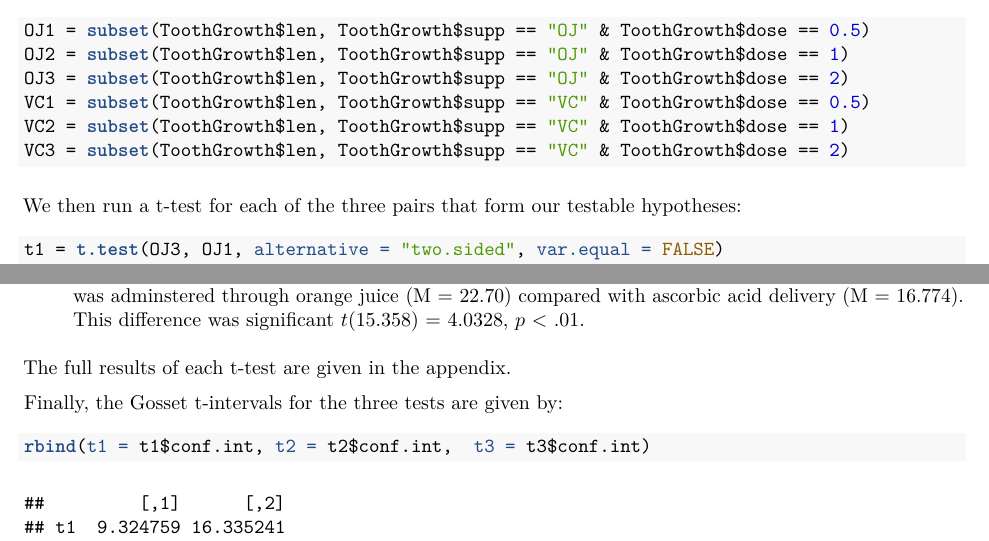
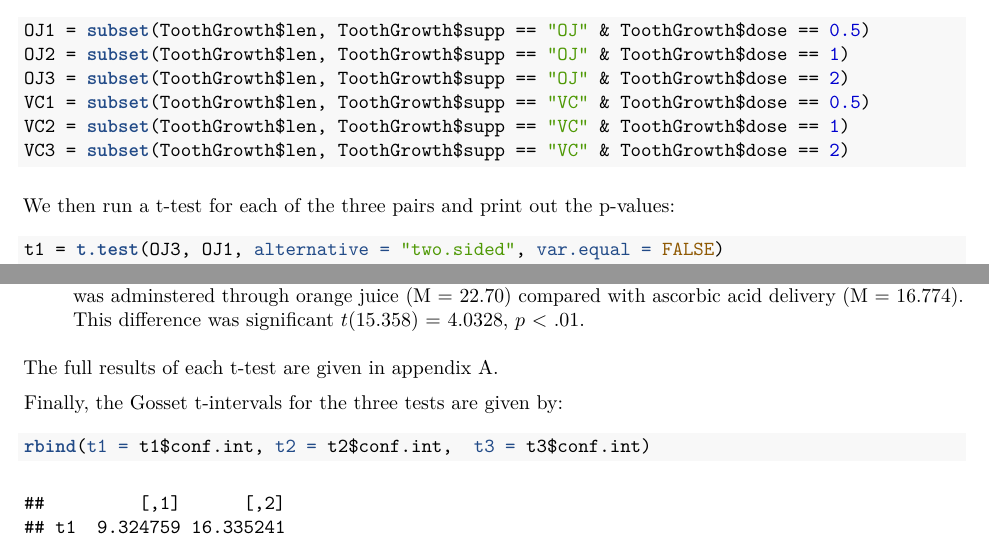
Before and after one commit to rtaph/StatsProj1, an R Markdown document (StatsProjPart2.Rmd): two parts of page 3 of 5, joined at a grey line, cut so that both start at the same text. The pictures show the output file StatsProjPart2.pdf that the author committed with the source.

Commit message:
fix typos

````diff
--- a/StatsProjPart2.Rmd
+++ b/StatsProjPart2.Rmd
@@ -60,7 +60,7 @@ VC2 = subset(ToothGrowth$len, ToothGrowth$supp == "VC" & ToothGrowth$dose == 1)
 VC3 = subset(ToothGrowth$len, ToothGrowth$supp == "VC" & ToothGrowth$dose == 2)
 ```
 
-We then run a t-test for each of the three pairs that form our testable hypotheses:
+We then run a t-test for each of the three pairs and print out the p-values:
 ```{r}
 t1 = t.test(OJ3, OJ1, alternative = "two.sided", var.equal = FALSE)
 t2 = t.test(VC3, VC1, alternative = "two.sided", var.equal = FALSE)
@@ -76,7 +76,7 @@ The p-values of each test fall below the threshold of $.05$. We therefore reject
 
 1. On average, guinea pigs that were given $2 mg$ of vitamin C experienced greater tooth growth when this was adminstered through orange juice (M = 22.70) compared with ascorbic acid delivery (M = 16.774). This difference was significant $t(15.358)$ = 4.0328, $p$ < .01.
 
-The full results of each t-test are given in the appendix.
+The full results of each t-test are given in appendix A.
 
 Finally, the Gosset t-intervals for the three tests are given by:
 ```{r}
````
Also changed, not shown: StatsProjPart2.pdf.
